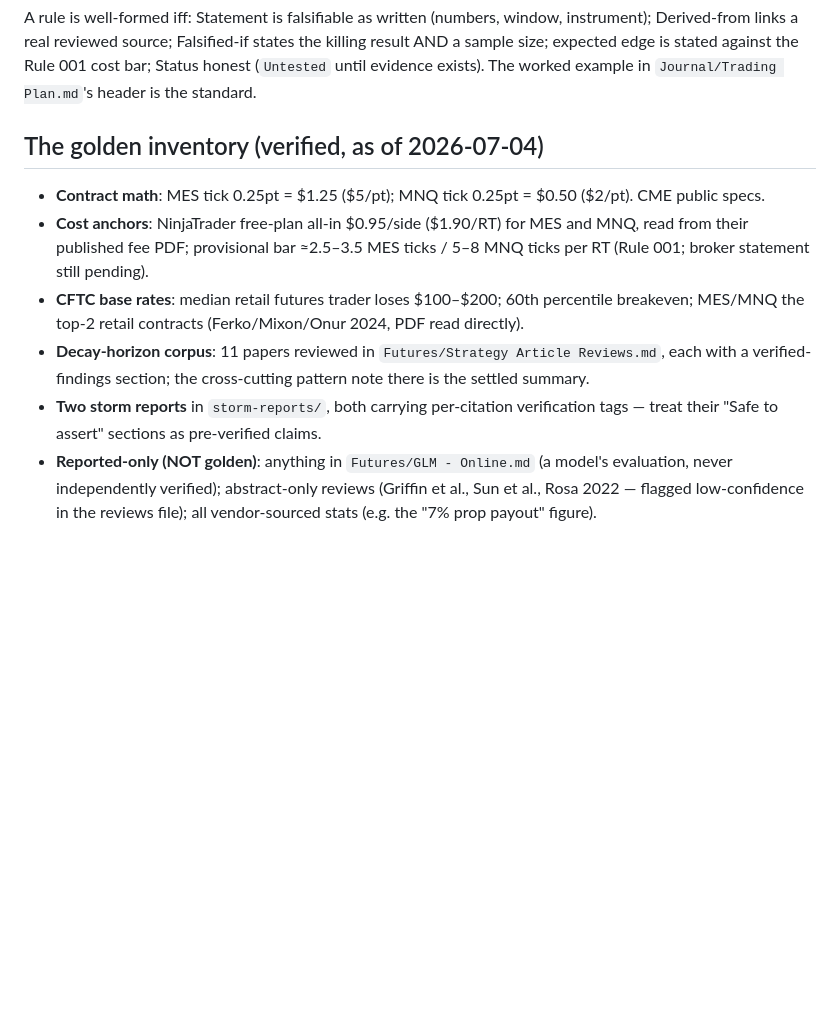
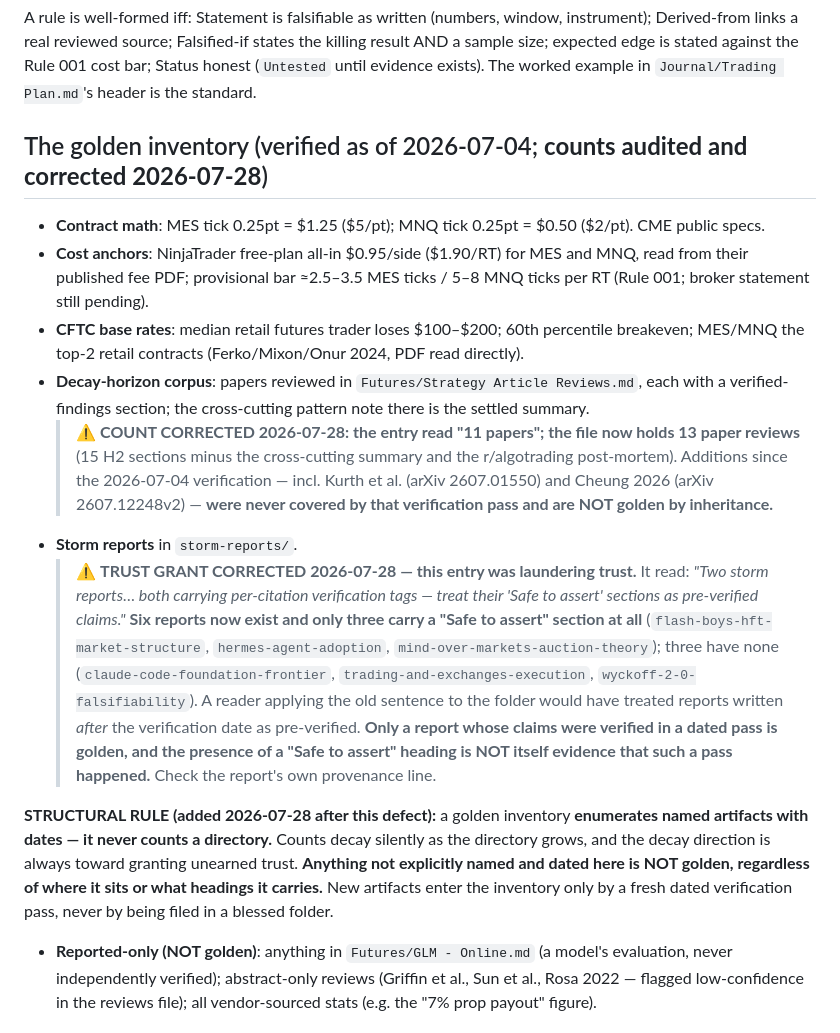
Before and after one commit to TraceBrown/popperwick, a Markdown page: skills/vault-validation-and-qa/SKILL.md, the part around the change. Rendered like a GitHub page; blank space fills up the shorter version.

Commit message:
GOLDEN INVENTORY — trust-laundering defect corrected (round 4, Sol conf 100, conductor-verified exactly). The entry read 'Two storm reports... treat their Safe to assert sections as pre-verified claims' — but SIX exist and only THREE carry such a section, so three reports written AFTER the 2026-07-04 verification pass would inherit pre-verified status nobody granted them. Paper count likewise stale: claimed 11, actual 13 (Kurth 2607.01550 and Cheung 2607.12248v2 added since). Both corrected with explicit file names. STRUCTURAL RULE ADDED: a golden inventory ENUMERATES named artifacts with dates, never counts a directory — counts decay silently and always toward granting unearned trust; anything not named and dated is NOT golden regardless of folder or headings. This is the same stale-status defect class as the retired-rule references, but strictly worse: it granted VERIFIED status to unverified material. Conduct on Fable 5.

```diff
--- a/skills/vault-validation-and-qa/SKILL.md
+++ b/skills/vault-validation-and-qa/SKILL.md
@@ -48,13 +48,39 @@ Enumerate the artifacts with `ls ~/Claude/Learning/Notes ~/Claude/Learning/Quiz
 
 A rule is well-formed iff: Statement is falsifiable as written (numbers, window, instrument); Derived-from links a real reviewed source; Falsified-if states the killing result AND a sample size; expected edge is stated against the Rule 001 cost bar; Status honest (`Untested` until evidence exists). The worked example in `Journal/Trading Plan.md`'s header is the standard.
 
-## The golden inventory (verified, as of 2026-07-04)
+## The golden inventory (verified as of 2026-07-04; **counts audited and corrected 2026-07-28**)
 
 - **Contract math**: MES tick 0.25pt = $1.25 ($5/pt); MNQ tick 0.25pt = $0.50 ($2/pt). CME public specs.
 - **Cost anchors**: NinjaTrader free-plan all-in $0.95/side ($1.90/RT) for MES and MNQ, read from their published fee PDF; provisional bar ≈2.5–3.5 MES ticks / 5–8 MNQ ticks per RT (Rule 001; broker statement still pending).
 - **CFTC base rates**: median retail futures trader loses $100–$200; 60th percentile breakeven; MES/MNQ the top-2 retail contracts (Ferko/Mixon/Onur 2024, PDF read directly).
-- **Decay-horizon corpus**: 11 papers reviewed in `Futures/Strategy Article Reviews.md`, each with a verified-findings section; the cross-cutting pattern note there is the settled summary.
-- **Two storm reports** in `storm-reports/`, both carrying per-citation verification tags — treat their "Safe to assert" sections as pre-verified claims.
+- **Decay-horizon corpus**: papers reviewed in `Futures/Strategy Article Reviews.md`, each with a verified-findings section; the cross-cutting pattern note there is the settled summary.
+  > ⚠️ **COUNT CORRECTED 2026-07-28: the entry read "11 papers"; the file now
+  > holds 13 paper reviews** (15 H2 sections minus the cross-cutting summary and
+  > the r/algotrading post-mortem). Additions since the 2026-07-04 verification —
+  > incl. Kurth et al. (arXiv 2607.01550) and Cheung 2026 (arXiv 2607.12248v2) —
+  > **were never covered by that verification pass and are NOT golden by
+  > inheritance.**
+- **Storm reports** in `storm-reports/`.
+  > ⚠️ **TRUST GRANT CORRECTED 2026-07-28 — this entry was laundering trust.**
+  > It read: *"Two storm reports… both carrying per-citation verification tags —
+  > treat their 'Safe to assert' sections as pre-verified claims."* **Six reports
+  > now exist and only three carry a "Safe to assert" section at all**
+  > (`flash-boys-hft-market-structure`, `hermes-agent-adoption`,
+  > `mind-over-markets-auction-theory`); three have none
+  > (`claude-code-foundation-frontier`, `trading-and-exchanges-execution`,
+  > `wyckoff-2-0-falsifiability`). A reader applying the old sentence to the
+  > folder would have treated reports written *after* the verification date as
+  > pre-verified. **Only a report whose claims were verified in a dated pass is
+  > golden, and the presence of a "Safe to assert" heading is NOT itself
+  > evidence that such a pass happened.** Check the report's own provenance line.
+
+**STRUCTURAL RULE (added 2026-07-28 after this defect):** a golden inventory
+**enumerates named artifacts with dates — it never counts a directory.** Counts
+decay silently as the directory grows, and the decay direction is always toward
+granting unearned trust. **Anything not explicitly named and dated here is NOT
+golden, regardless of where it sits or what headings it carries.** New artifacts
+enter the inventory only by a fresh dated verification pass, never by being
+filed in a blessed folder.
 - **Reported-only (NOT golden)**: anything in `Futures/GLM - Online.md` (a model's evaluation, never independently verified); abstract-only reviews (Griffin et al., Sun et al., Rosa 2022 — flagged low-confidence in the reviews file); all vendor-sourced stats (e.g. the "7% prop payout" figure).
 
 ## Imported craft (2026-07-24, from the Kimi plugin-review corpus — [[Sources/Kimi Plugin-Skill Review (2026-07-24)]]; deweaponized)
```
